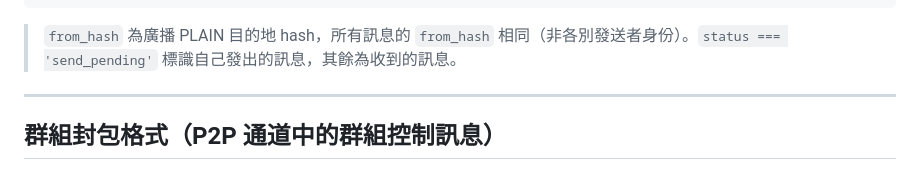
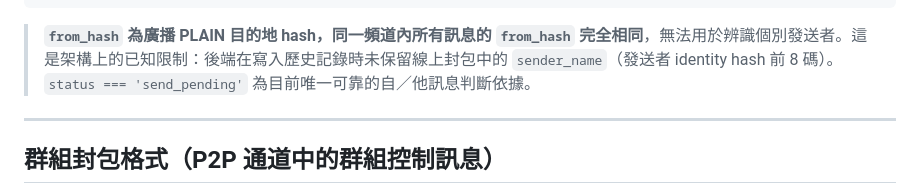
Before and after one commit to Yangchenin41243245/expolora, a Markdown page: docs/06_types_and_packets.md, the part around the change. GitHub-like rendering.

````diff
--- a/docs/06_types_and_packets.md
+++ b/docs/06_types_and_packets.md
@@ -285,7 +285,7 @@ type DisplayMsg = {
 }
 ```
 
-> `from_hash` 為廣播 PLAIN 目的地 hash，所有訊息的 `from_hash` 相同（非各別發送者身份）。`status === 'send_pending'` 標識自己發出的訊息，其餘為收到的訊息。
+> **`from_hash` 為廣播 PLAIN 目的地 hash，同一頻道內所有訊息的 `from_hash` 完全相同**，無法用於辨識個別發送者。這是架構上的已知限制：後端在寫入歷史記錄時未保留線上封包中的 `sender_name`（發送者 identity hash 前 8 碼）。`status === 'send_pending'` 為目前唯一可靠的自／他訊息判斷依據。
 
 ---
 
````
Also changed, not shown: docs/02_screens.md (+19 -1 lines).
